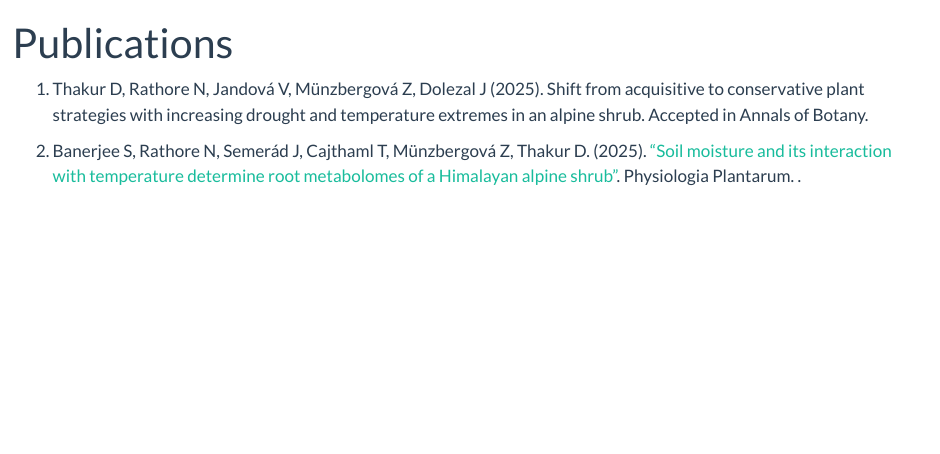
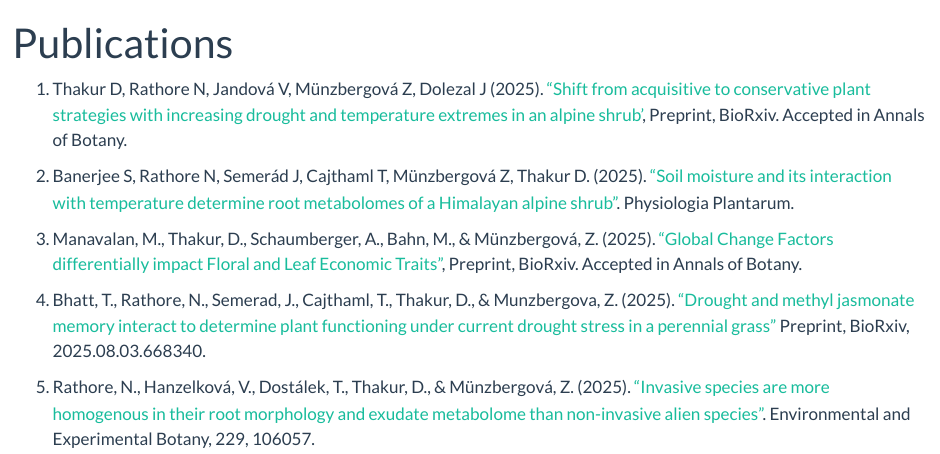
Before and after one commit to 552dinesh/About-me, a Quarto document (Publications.qmd): the page in a window 1100 px wide, from its top. Rendered offline with R 4.5, knitr and Pandoc in place of Quarto, with nearby package versions.

Commit message:
More articles

```diff
--- a/Publications.qmd
+++ b/Publications.qmd
@@ -1,6 +1,12 @@
 ---
 title: Publications
 ---
-1.	Thakur D, Rathore N, Jandová V, Münzbergová Z, Dolezal J (2025). Shift from acquisitive to conservative plant strategies with increasing drought and temperature extremes in an alpine shrub. Accepted in Annals of Botany.
+1.	Thakur D, Rathore N, Jandová V, Münzbergová Z, Dolezal J (2025). ["Shift from acquisitive to conservative plant strategies with increasing drought and temperature extremes in an alpine shrub'](10.1101/2025.06.26.661801), Preprint, BioRxiv. Accepted in Annals of Botany.
 
-2.	Banerjee S, Rathore N, Semerád J, Cajthaml T, Münzbergová Z, Thakur D. (2025). ["Soil moisture and its interaction with temperature determine root metabolomes of a Himalayan alpine shrub"](https://doi.org/10.1111/ppl.70444). Physiologia Plantarum. .
+2.	Banerjee S, Rathore N, Semerád J, Cajthaml T, Münzbergová Z, Thakur D. (2025). ["Soil moisture and its interaction with temperature determine root metabolomes of a Himalayan alpine shrub"](https://doi.org/10.1111/ppl.70444). Physiologia Plantarum.
+
+3.	Manavalan, M., Thakur, D., Schaumberger, A., Bahn, M., & Münzbergová, Z. (2025). ["Global Change Factors differentially impact Floral and Leaf Economic Traits"](10.1101/2025.05.15.654190), Preprint, BioRxiv. Accepted in Annals of Botany.
+
+4. Bhatt, T., Rathore, N., Semerad, J., Cajthaml, T., Thakur, D., & Munzbergova, Z. (2025). ["Drought and methyl jasmonate memory interact to determine plant functioning under current drought stress in a perennial grass"](https://doi.org/10.1101/2025.08.03.668340) Preprint, BioRxiv, 2025.08.03.668340.
+
+5.	Rathore, N., Hanzelková, V., Dostálek, T., Thakur, D., & Münzbergová, Z. (2025). ["Invasive species are more homogenous in their root morphology and exudate metabolome than non-invasive alien species"](10.1016/J.ENVEXPBOT.2024.106057). Environmental and Experimental Botany, 229, 106057.
```
